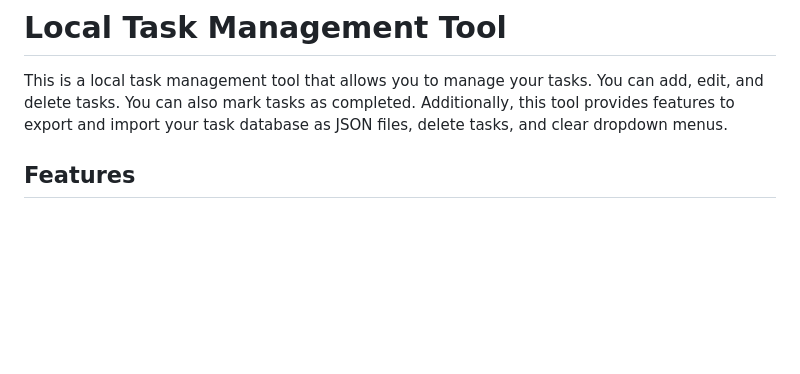
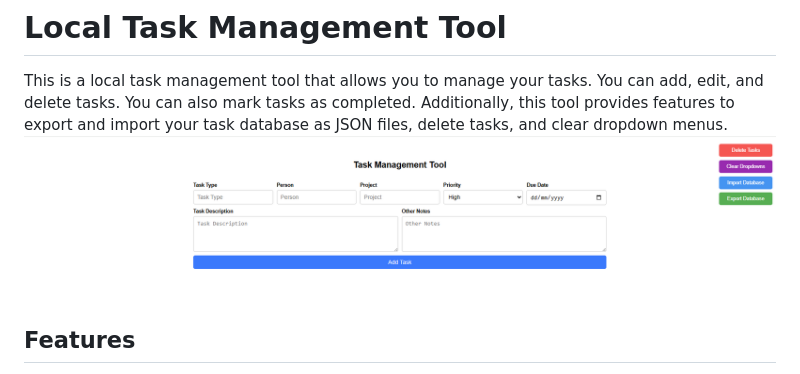
Before and after one commit to ARa2of/-Local-Task-Management-Tool-To-Do-List, a Markdown page: README.md, the part around the change. Drawn GitHub-style; blank space fills up the shorter version.

```diff
--- a/README.md
+++ b/README.md
@@ -1,6 +1,7 @@
 # Local Task Management Tool
 
 This is a local task management tool that allows you to manage your tasks. You can add, edit, and delete tasks. You can also mark tasks as completed. Additionally, this tool provides features to export and import your task database as JSON files, delete tasks, and clear dropdown menus.
+![Screenshot of the Task Management Tool](Screenshot%202025-03-10%20010020.png)
 
 ## Features
 
```
